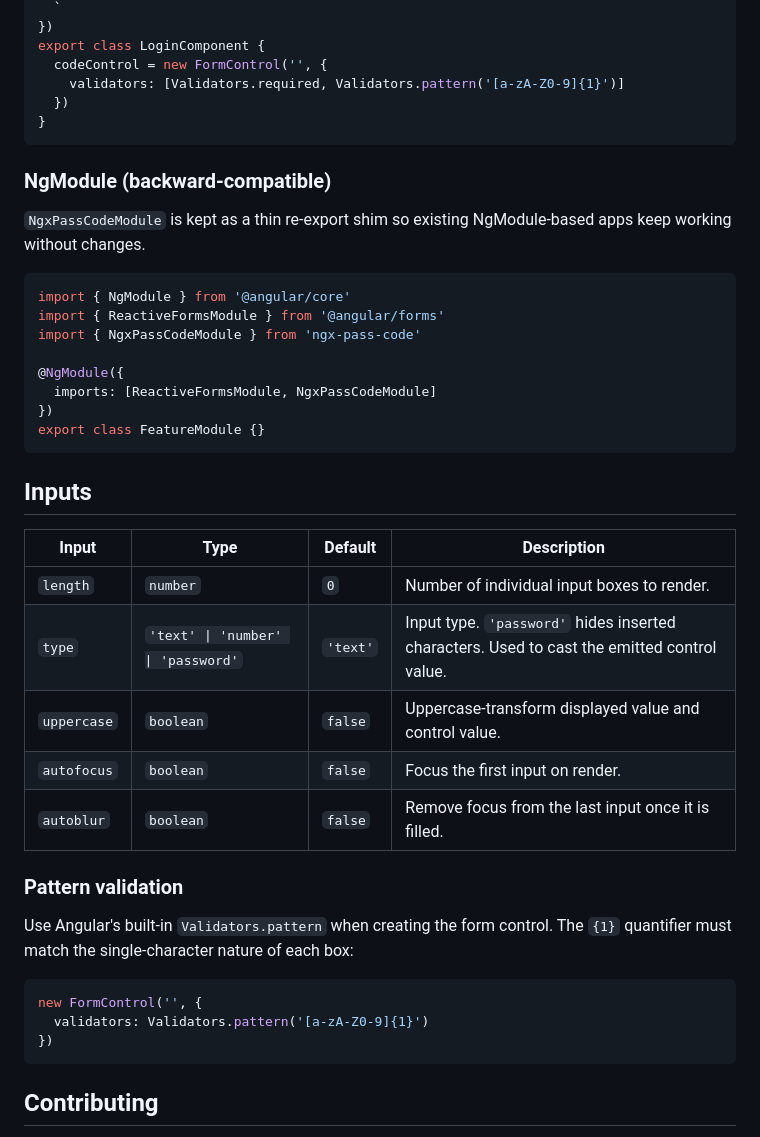
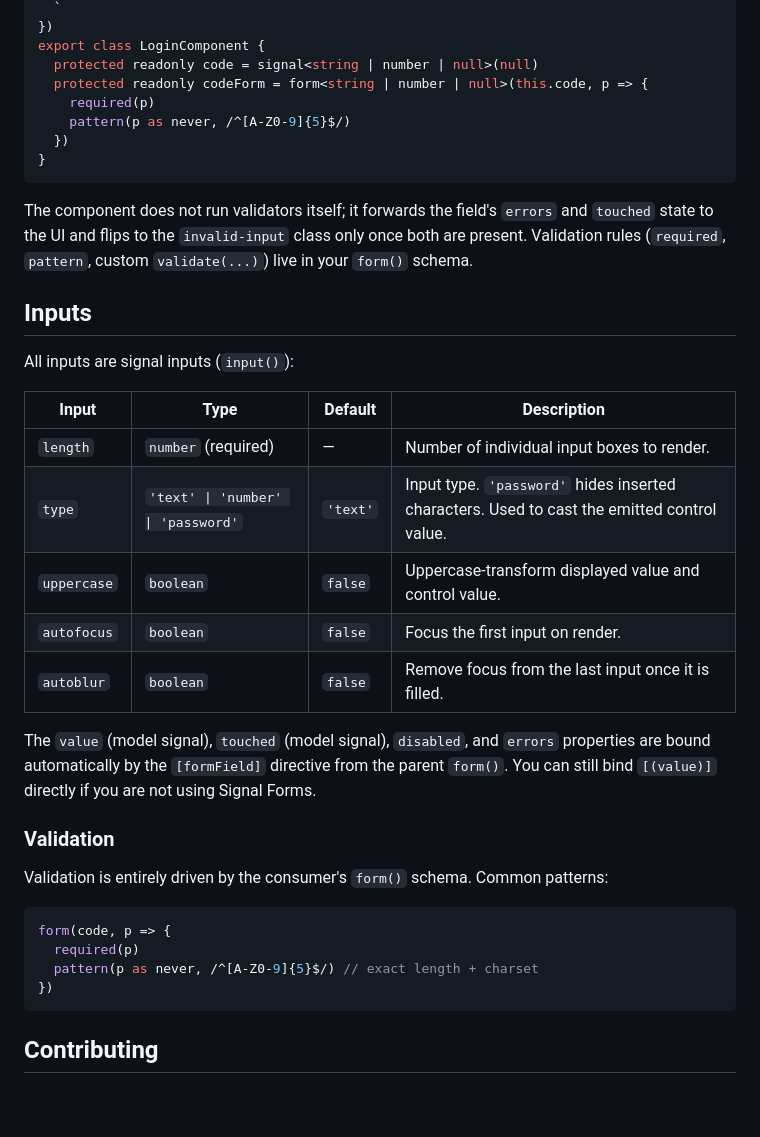
Before and after one commit to dineeek/ngx-libs-workspace, a Markdown page: libs/ngx-pass-code/README.md, the part around one of its changes. Rendered like a GitHub page; blank space fills up the shorter version.

````diff
--- a/libs/ngx-pass-code/README.md
+++ b/libs/ngx-pass-code/README.md
@@ -71,46 +78,45 @@ import { PassCodeComponent } from 'ngx-pass-code'
   `
 })
 export class LoginComponent {
-  codeControl = new FormControl('', {
-    validators: [Validators.required, Validators.pattern('[a-zA-Z0-9]{1}')]
+  protected readonly code = signal<string | number | null>(null)
+  protected readonly codeForm = form<string | number | null>(this.code, p => {
+    required(p)
+    pattern(p as never, /^[A-Z0-9]{5}$/)
   })
 }
 ```
 
-### NgModule (backward-compatible)
-
-`NgxPassCodeModule` is kept as a thin re-export shim so existing NgModule-based
-apps keep working without changes.
-
-```typescript
-import { NgModule } from '@angular/core'
-import { ReactiveFormsModule } from '@angular/forms'
-import { NgxPassCodeModule } from 'ngx-pass-code'
-
-@NgModule({
-  imports: [ReactiveFormsModule, NgxPassCodeModule]
-})
-export class FeatureModule {}
-```
+The component does not run validators itself; it forwards the field's `errors`
+and `touched` state to the UI and flips to the `invalid-input` class only once
+both are present. Validation rules (`required`, `pattern`, custom
+`validate(...)`) live in your `form()` schema.
 
 ## Inputs
 
+All inputs are signal inputs (`input()`):
+
 | Input       | Type                               | Default  | Description                                                                                 |
 | ----------- | ---------------------------------- | -------- | ------------------------------------------------------------------------------------------- |
-| `length`    | `number`                           | `0`      | Number of individual input boxes to render.                                                 |
+| `length`    | `number` (required)                | —        | Number of individual input boxes to render.                                                 |
 | `type`      | `'text' \| 'number' \| 'password'` | `'text'` | Input type. `'password'` hides inserted characters. Used to cast the emitted control value. |
 | `uppercase` | `boolean`                          | `false`  | Uppercase-transform displayed value and control value.                                      |
 | `autofocus` | `boolean`                          | `false`  | Focus the first input on render.                                                            |
 | `autoblur`  | `boolean`                          | `false`  | Remove focus from the last input once it is filled.                                         |
 
-### Pattern validation
+The `value` (model signal), `touched` (model signal), `disabled`, and `errors`
+properties are bound automatically by the `[formField]` directive from the
+parent `form()`. You can still bind `[(value)]` directly if you are not using
+Signal Forms.
 
-Use Angular's built-in `Validators.pattern` when creating the form control. The
-`{1}` quantifier must match the single-character nature of each box:
+### Validation
+
+Validation is entirely driven by the consumer's `form()` schema. Common
+patterns:
 
 ```typescript
-new FormControl('', {
-  validators: Validators.pattern('[a-zA-Z0-9]{1}')
+form(code, p => {
+  required(p)
+  pattern(p as never, /^[A-Z0-9]{5}$/) // exact length + charset
 })
 ```
 
````
Also changed, not shown: other parts of libs/ngx-pass-code/README.md (+19 -12 lines).
